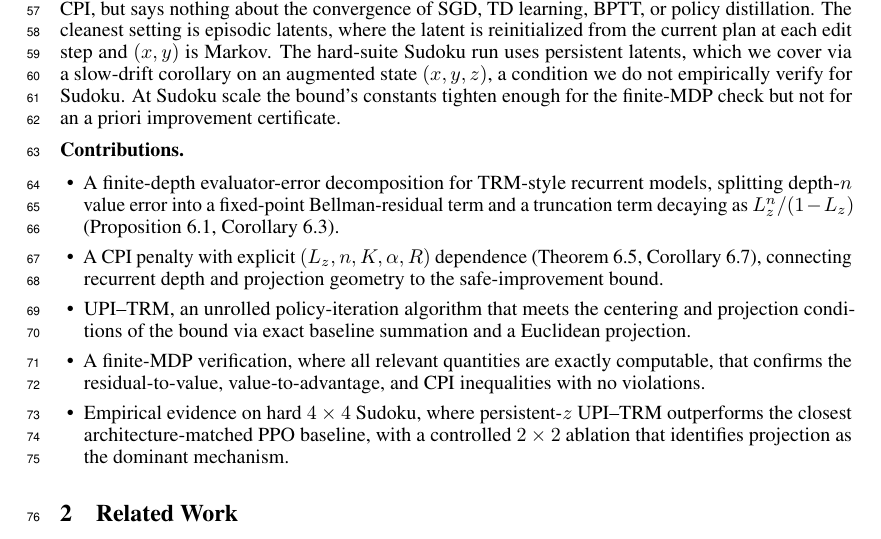
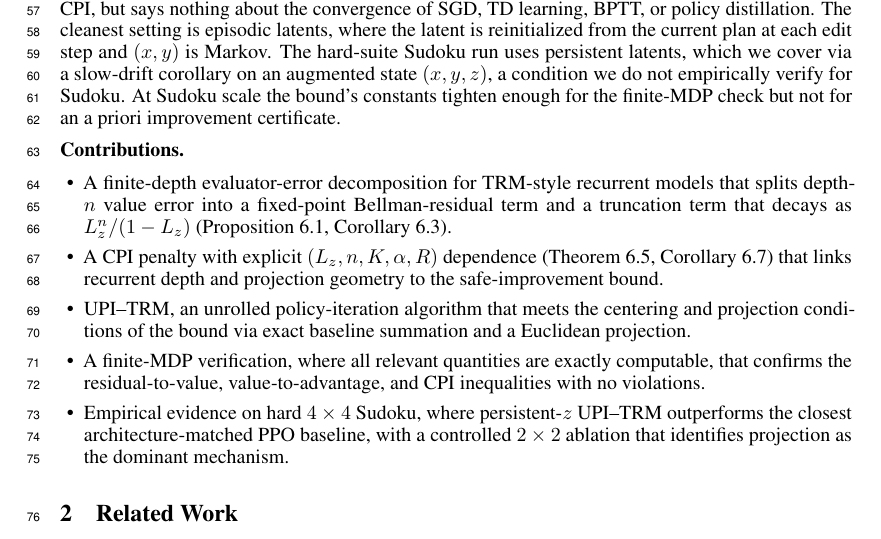
Before and after one commit to buiksat/UPI_TRM, a LaTeX paper (UPI_TRM_NIPS/main.tex): part of page 2 of 41, cut so that both start at the same text. Compiled offline with pdfLaTeX.

Commit message:
intro: tighten -ing clauses in contributions bullets
Replace three trailing "-ing" constructions ("splitting", "decaying",
"connecting") with finite relative clauses ("that splits", "that
decays", "that links") to reduce the pattern that AI-detection rubrics
flag as superficial -ing analyses. No semantic change.

Co-authored-by: Cursor <cursoragent@cursor.com>

```diff
--- a/UPI_TRM_NIPS/main.tex
+++ b/UPI_TRM_NIPS/main.tex
@@ -143,8 +143,8 @@ We validate the decomposition at two scales. A controlled finite-MDP experiment,
 
 \textbf{Contributions.}
 \begin{itemize}[leftmargin=1.2em,topsep=0pt,itemsep=2pt]
-\item A finite-depth evaluator-error decomposition for TRM-style recurrent models, splitting depth-$n$ value error into a fixed-point Bellman-residual term and a truncation term decaying as $L_z^n/(1-L_z)$ (Proposition~\ref{prop:error_bounds}, Corollary~\ref{cor:epsA_dials}).
-\item A CPI penalty with explicit $(L_z,n,K,\alpha,R)$ dependence (Theorem~\ref{thm:monotone_with_error}, Corollary~\ref{cor:cpi_dials_main}), connecting recurrent depth and projection geometry to the safe-improvement bound.
+\item A finite-depth evaluator-error decomposition for TRM-style recurrent models that splits depth-$n$ value error into a fixed-point Bellman-residual term and a truncation term that decays as $L_z^n/(1-L_z)$ (Proposition~\ref{prop:error_bounds}, Corollary~\ref{cor:epsA_dials}).
+\item A CPI penalty with explicit $(L_z,n,K,\alpha,R)$ dependence (Theorem~\ref{thm:monotone_with_error}, Corollary~\ref{cor:cpi_dials_main}) that links recurrent depth and projection geometry to the safe-improvement bound.
 \item UPI--TRM, an unrolled policy-iteration algorithm that meets the centering and projection conditions of the bound via exact baseline summation and a Euclidean projection.
 \item A finite-MDP verification, where all relevant quantities are exactly computable, that confirms the residual-to-value, value-to-advantage, and CPI inequalities with no violations.
 \item Empirical evidence on hard $4\times 4$ Sudoku, where persistent-$z$ UPI--TRM outperforms the closest architecture-matched PPO baseline, with a controlled $2\times 2$ ablation that identifies projection as the dominant mechanism.
```
